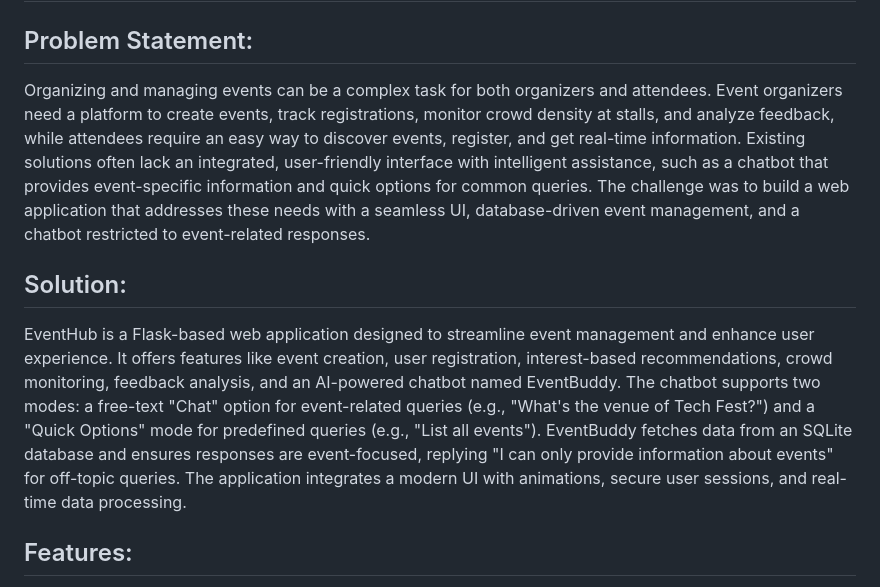
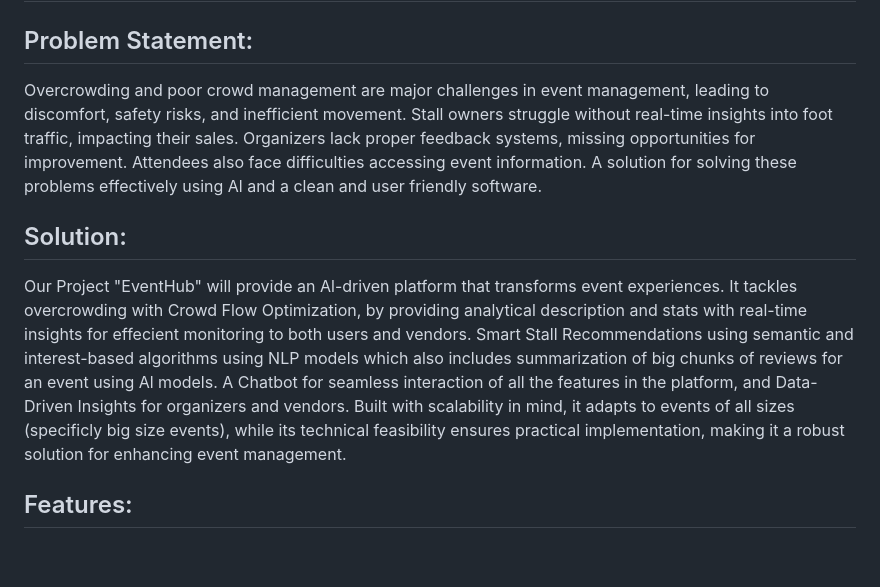
Before and after one commit to kishore-baskar/event-hub, a Markdown page: README.md, the part around the change. Rendered like a GitHub page; blank space fills up the shorter version.

```diff
--- a/README.md
+++ b/README.md
@@ -1,10 +1,10 @@
 # EventHub - Event Management and Chatbot Platform
 
 ## Problem Statement:
-Organizing and managing events can be a complex task for both organizers and attendees. Event organizers need a platform to create events, track registrations, monitor crowd density at stalls, and analyze feedback, while attendees require an easy way to discover events, register, and get real-time information. Existing solutions often lack an integrated, user-friendly interface with intelligent assistance, such as a chatbot that provides event-specific information and quick options for common queries. The challenge was to build a web application that addresses these needs with a seamless UI, database-driven event management, and a chatbot restricted to event-related responses.
+Overcrowding and poor crowd management are major challenges in event management, leading to discomfort, safety risks, and inefficient movement. Stall owners struggle without real-time insights into foot traffic, impacting their sales. Organizers lack proper feedback systems, missing opportunities for improvement. Attendees also face difficulties accessing event information. A solution for solving these problems effectively using Al and a clean and user friendly software.
 
 ## Solution:
-EventHub is a Flask-based web application designed to streamline event management and enhance user experience. It offers features like event creation, user registration, interest-based recommendations, crowd monitoring, feedback analysis, and an AI-powered chatbot named EventBuddy. The chatbot supports two modes: a free-text "Chat" option for event-related queries (e.g., "What's the venue of Tech Fest?") and a "Quick Options" mode for predefined queries (e.g., "List all events"). EventBuddy fetches data from an SQLite database and ensures responses are event-focused, replying "I can only provide information about events" for off-topic queries. The application integrates a modern UI with animations, secure user sessions, and real-time data processing.
+Our Project "EventHub" will provide an Al-driven platform that transforms event experiences. It tackles overcrowding with Crowd Flow Optimization, by providing analytical description and stats with real-time insights for effecient monitoring to both users and vendors. Smart Stall Recommendations using semantic and interest-based algorithms using NLP models which also includes summarization of big chunks of reviews for an event using Al models. A Chatbot for seamless interaction of all the features in the platform, and Data-Driven Insights for organizers and vendors. Built with scalability in mind, it adapts to events of all sizes (specificly big size events), while its technical feasibility ensures practical implementation, making it a robust solution for enhancing event management.
 
 ## Features:
 - Event Management: Create, view, and register for events with details stored in an SQLite database.
```
